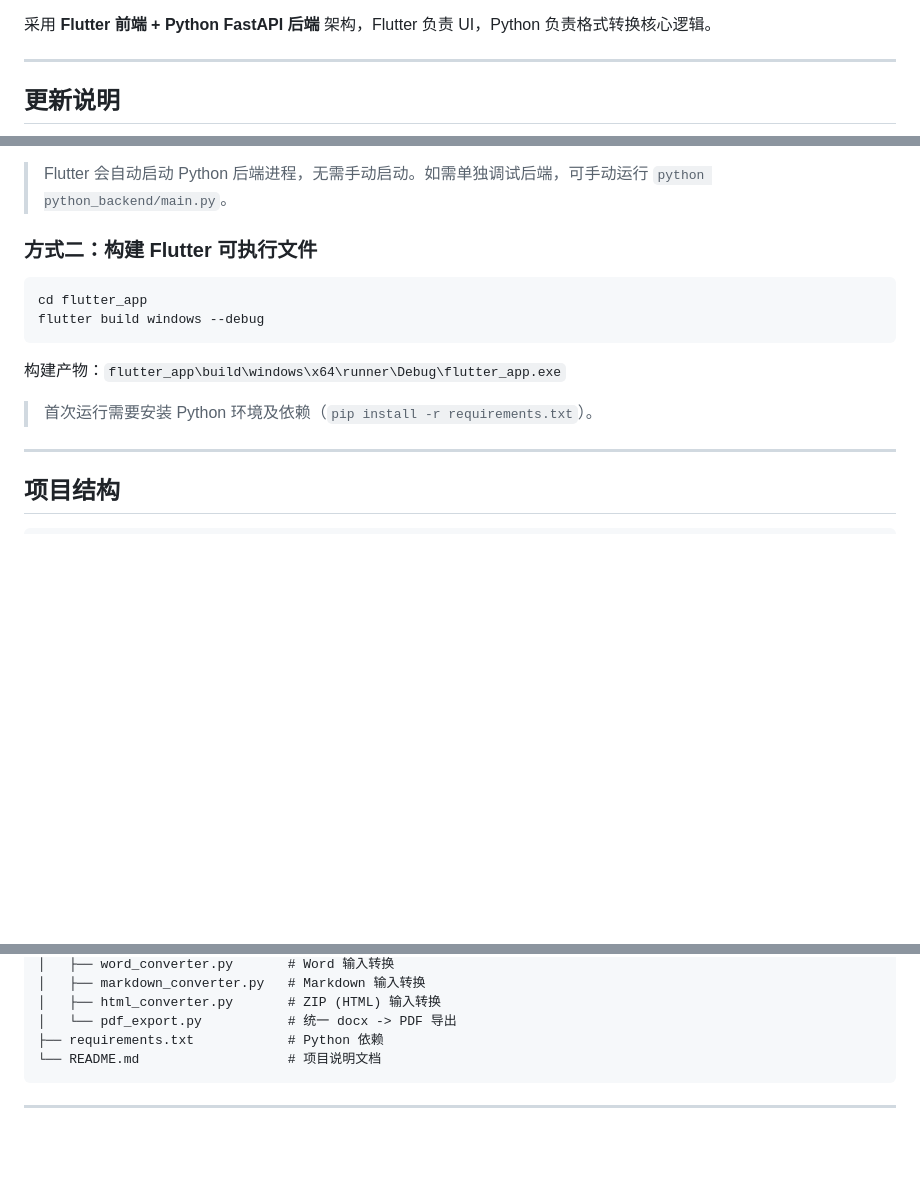
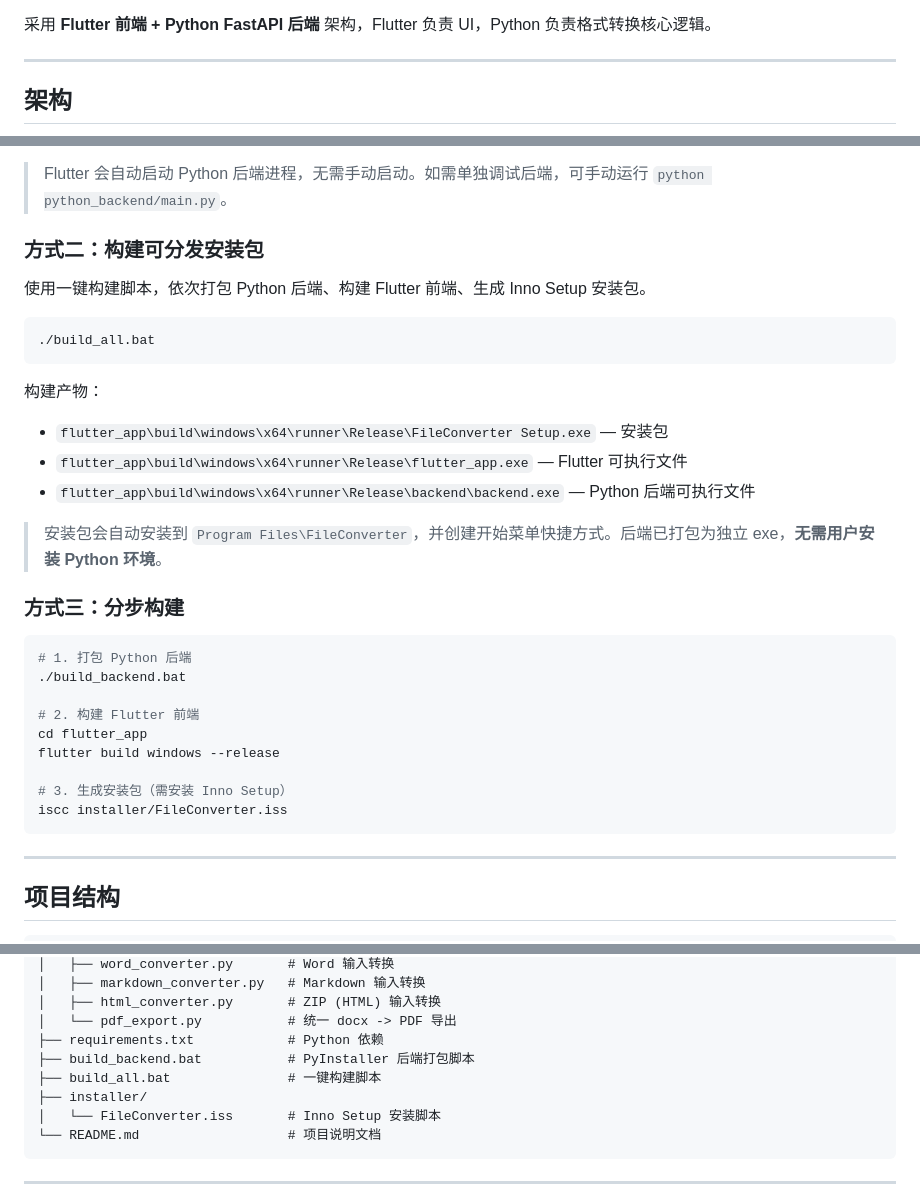
Before and after one commit to X1nLu/FileConverter, a Markdown page: README.md, 3 parts joined by grey strips. Rendered like a GitHub page; blank space fills up the shorter version.

````diff
--- a/README.md
+++ b/README.md
@@ -6,5 +6,5 @@
 
 ---
 
-## 更新说明
+## 架构
 
@@ -76,16 +87,35 @@ python main.py
 
 > Flutter 会自动启动 Python 后端进程，无需手动启动。如需单独调试后端，可手动运行 `python python_backend/main.py`。
 
-### 方式二：构建 Flutter 可执行文件
+### 方式二：构建可分发安装包
+
+使用一键构建脚本，依次打包 Python 后端、构建 Flutter 前端、生成 Inno Setup 安装包。
 
 ```bash
-cd flutter_app
-flutter build windows --debug
+./build_all.bat
 ```
 
-构建产物：`flutter_app\build\windows\x64\runner\Debug\flutter_app.exe`
+构建产物：
 
-> 首次运行需要安装 Python 环境及依赖（`pip install -r requirements.txt`）。
+- `flutter_app\build\windows\x64\runner\Release\FileConverter Setup.exe` — 安装包
+- `flutter_app\build\windows\x64\runner\Release\flutter_app.exe` — Flutter 可执行文件
+- `flutter_app\build\windows\x64\runner\Release\backend\backend.exe` — Python 后端可执行文件
+
+> 安装包会自动安装到 `Program Files\FileConverter`，并创建开始菜单快捷方式。后端已打包为独立 exe，**无需用户安装 Python 环境**。
+
+### 方式三：分步构建
+
+```bash
+# 1. 打包 Python 后端
+./build_backend.bat
+
+# 2. 构建 Flutter 前端
+cd flutter_app
+flutter build windows --release
+
+# 3. 生成安装包（需安装 Inno Setup）
+iscc installer/FileConverter.iss
+```
 
 ---
 
@@ -127,6 +157,10 @@ FileConverter/
 │   ├── html_converter.py       # ZIP (HTML) 输入转换
 │   └── pdf_export.py           # 统一 docx -> PDF 导出
 ├── requirements.txt            # Python 依赖
+├── build_backend.bat           # PyInstaller 后端打包脚本
+├── build_all.bat               # 一键构建脚本
+├── installer/
+│   └── FileConverter.iss       # Inno Setup 安装脚本
 └── README.md                   # 项目说明文档
 ```
 
````
Also changed, not shown: other parts of README.md (+36 -25 lines).
